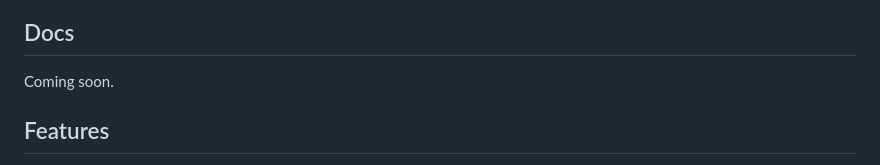
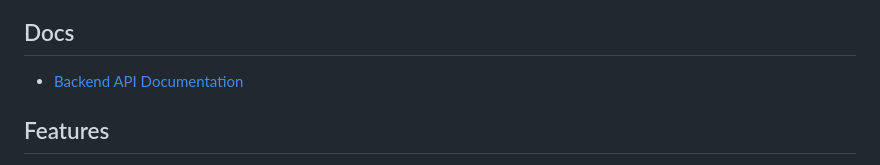
Before and after one commit to abc3/hydra-srt, a Markdown page: README.md, the part around the change. Rendered like a GitHub page.

Commit message:
docs: add backend API documentation and update README with link

```diff
--- a/README.md
+++ b/README.md
@@ -56,7 +56,7 @@ Coming soon...
 
 ## Docs
 
-Coming soon.
+- [Backend API Documentation](docs/api.md)
 
 ## Features
 
```
Also changed, not shown: docs/api.md (added, +192 -0 lines).
